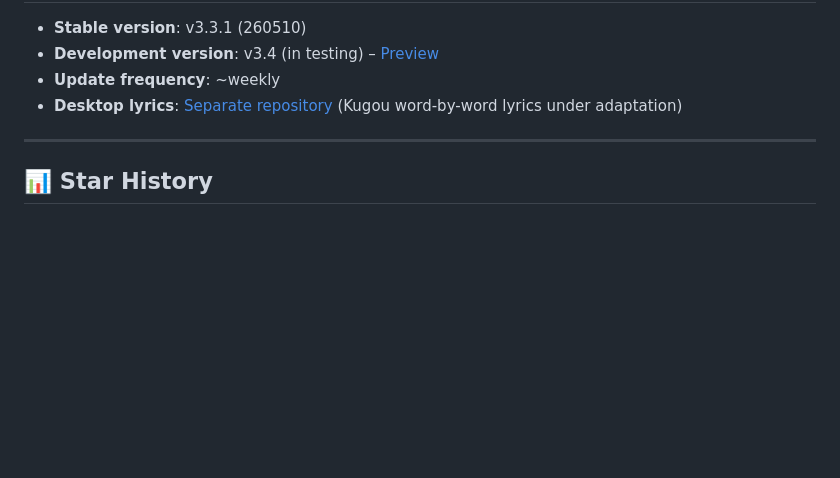
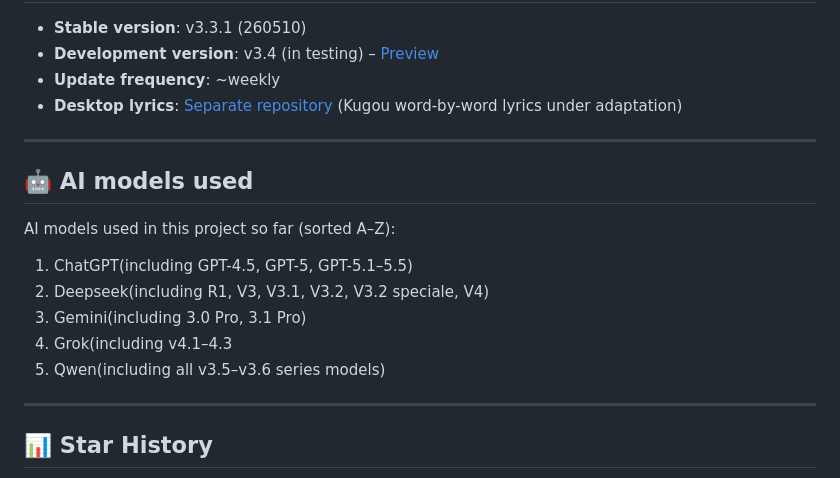
Before and after one commit to beststoryilove/Harmonia-MusicPlayer, a Markdown page: README_EN.md, the part around the change. Drawn GitHub-style; blank space fills up the shorter version.

```diff
--- a/README_EN.md
+++ b/README_EN.md
@@ -119,6 +119,17 @@ Issues and pull requests are welcome!
 
 ---
 
+## 🤖 AI models used
+
+AI models used in this project so far (sorted A–Z):
+1. ChatGPT(including GPT-4.5, GPT-5, GPT-5.1–5.5)
+2. Deepseek(including R1, V3, V3.1, V3.2, V3.2 speciale, V4)
+3. Gemini(including 3.0 Pro, 3.1 Pro)
+4. Grok(including v4.1–4.3
+5. Qwen(including all v3.5–v3.6 series models)
+
+---
+
 ## 📊 Star History
 
 <a href="https://www.star-history.com/?repos=beststoryilove%2FHarmonia-MusicPlayer&type=date&legend=top-left">
```
